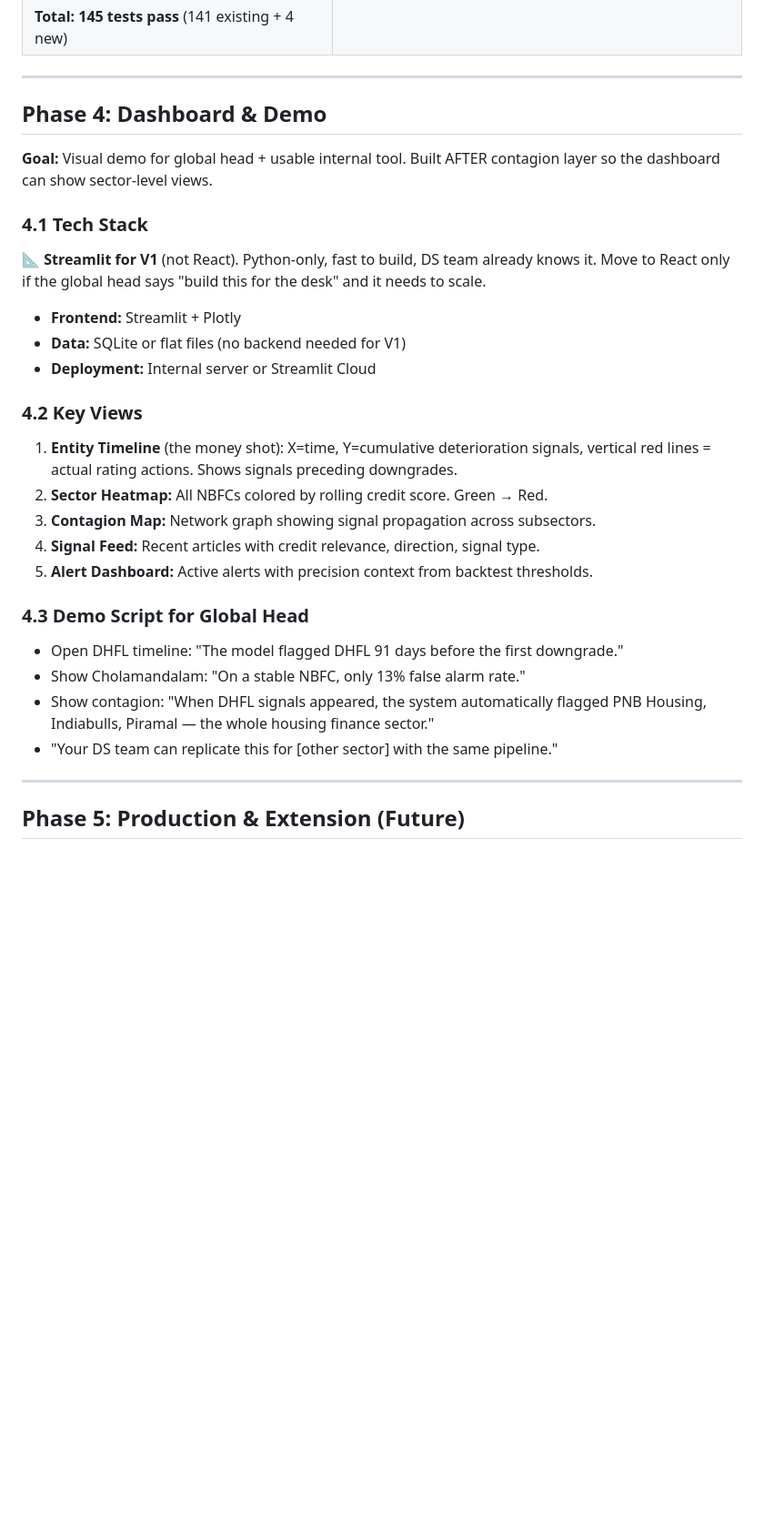
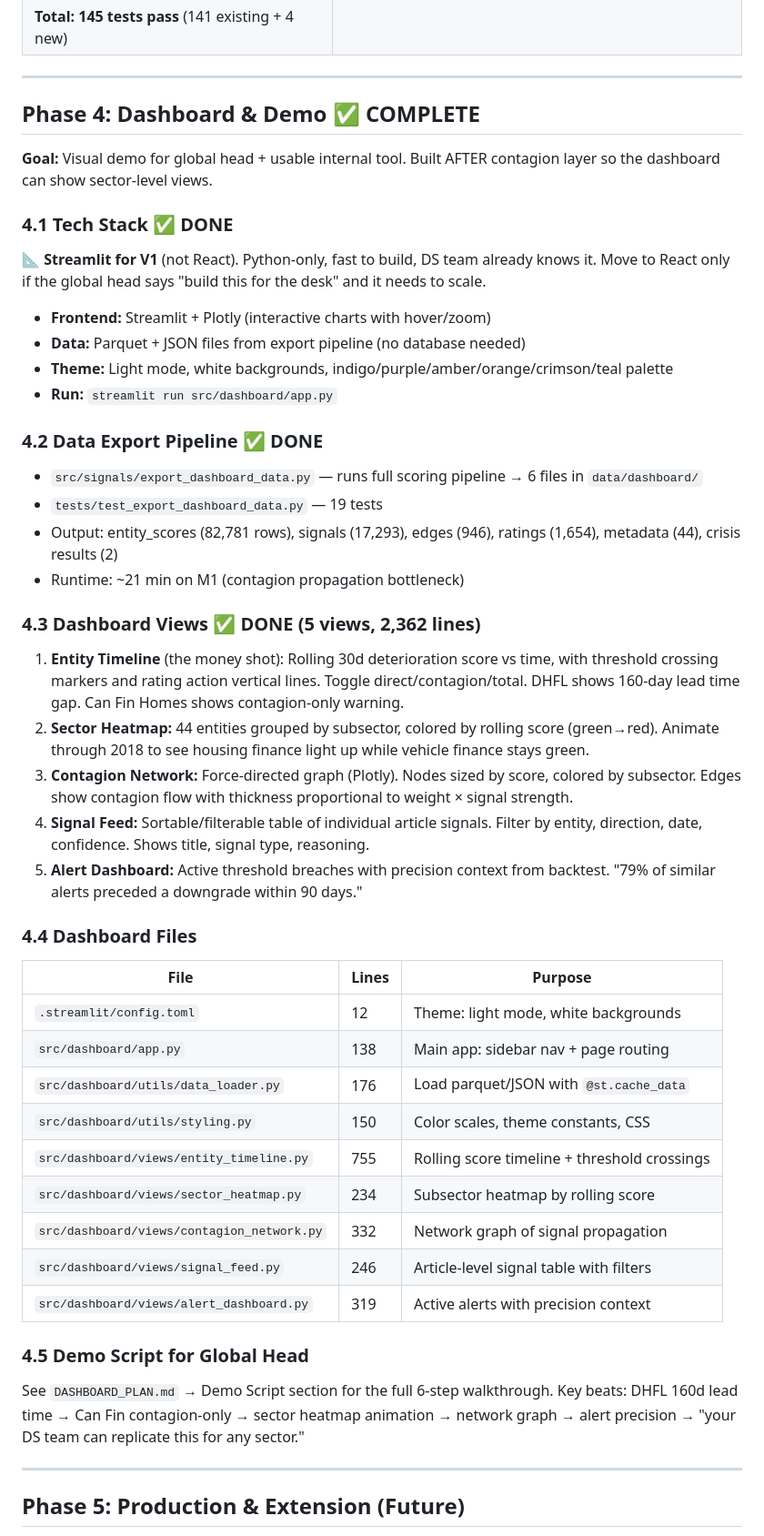
Before and after one commit to spiffler33/india-credit-signals, a Markdown page: PLAN.md, the part around the change. Shown at 91% size. GitHub-like rendering; blank space fills up the shorter version.

```diff
--- a/PLAN.md
+++ b/PLAN.md
@@ -595,31 +595,56 @@ Two crisis replays validated. Results below are v2 (normalized, threshold=4.0).
 
 ---
 
-## Phase 4: Dashboard & Demo
+## Phase 4: Dashboard & Demo ✅ COMPLETE
 **Goal:** Visual demo for global head + usable internal tool.
 Built AFTER contagion layer so the dashboard can show sector-level views.
 
-### 4.1 Tech Stack
+### 4.1 Tech Stack ✅ DONE
 📐 **Streamlit for V1** (not React). Python-only, fast to build, DS team already knows it.
 Move to React only if the global head says "build this for the desk" and it needs to scale.
-- **Frontend:** Streamlit + Plotly
-- **Data:** SQLite or flat files (no backend needed for V1)
-- **Deployment:** Internal server or Streamlit Cloud
+- **Frontend:** Streamlit + Plotly (interactive charts with hover/zoom)
+- **Data:** Parquet + JSON files from export pipeline (no database needed)
+- **Theme:** Light mode, white backgrounds, indigo/purple/amber/orange/crimson/teal palette
+- **Run:** `streamlit run src/dashboard/app.py`
 
-### 4.2 Key Views
-1. **Entity Timeline** (the money shot): X=time, Y=cumulative deterioration signals,
-   vertical red lines = actual rating actions. Shows signals preceding downgrades.
-2. **Sector Heatmap:** All NBFCs colored by rolling credit score. Green → Red.
-3. **Contagion Map:** Network graph showing signal propagation across subsectors.
-4. **Signal Feed:** Recent articles with credit relevance, direction, signal type.
-5. **Alert Dashboard:** Active alerts with precision context from backtest thresholds.
+### 4.2 Data Export Pipeline ✅ DONE
+- `src/signals/export_dashboard_data.py` — runs full scoring pipeline → 6 files in `data/dashboard/`
+- `tests/test_export_dashboard_data.py` — 19 tests
+- Output: entity_scores (82,781 rows), signals (17,293), edges (946), ratings (1,654), metadata (44), crisis results (2)
+- Runtime: ~21 min on M1 (contagion propagation bottleneck)
 
-### 4.3 Demo Script for Global Head
-- Open DHFL timeline: "The model flagged DHFL 91 days before the first downgrade."
-- Show Cholamandalam: "On a stable NBFC, only 13% false alarm rate."
-- Show contagion: "When DHFL signals appeared, the system automatically flagged
-  PNB Housing, Indiabulls, Piramal — the whole housing finance sector."
-- "Your DS team can replicate this for [other sector] with the same pipeline."
+### 4.3 Dashboard Views ✅ DONE (5 views, 2,362 lines)
+
+1. **Entity Timeline** (the money shot): Rolling 30d deterioration score vs time, with
+   threshold crossing markers and rating action vertical lines. Toggle direct/contagion/total.
+   DHFL shows 160-day lead time gap. Can Fin Homes shows contagion-only warning.
+2. **Sector Heatmap:** 44 entities grouped by subsector, colored by rolling score (green→red).
+   Animate through 2018 to see housing finance light up while vehicle finance stays green.
+3. **Contagion Network:** Force-directed graph (Plotly). Nodes sized by score, colored by subsector.
+   Edges show contagion flow with thickness proportional to weight × signal strength.
+4. **Signal Feed:** Sortable/filterable table of individual article signals. Filter by entity,
+   direction, date, confidence. Shows title, signal type, reasoning.
+5. **Alert Dashboard:** Active threshold breaches with precision context from backtest.
+   "79% of similar alerts preceded a downgrade within 90 days."
+
+### 4.4 Dashboard Files
+
+| File | Lines | Purpose |
+|------|-------|---------|
+| `.streamlit/config.toml` | 12 | Theme: light mode, white backgrounds |
+| `src/dashboard/app.py` | 138 | Main app: sidebar nav + page routing |
+| `src/dashboard/utils/data_loader.py` | 176 | Load parquet/JSON with `@st.cache_data` |
+| `src/dashboard/utils/styling.py` | 150 | Color scales, theme constants, CSS |
+| `src/dashboard/views/entity_timeline.py` | 755 | Rolling score timeline + threshold crossings |
+| `src/dashboard/views/sector_heatmap.py` | 234 | Subsector heatmap by rolling score |
+| `src/dashboard/views/contagion_network.py` | 332 | Network graph of signal propagation |
+| `src/dashboard/views/signal_feed.py` | 246 | Article-level signal table with filters |
+| `src/dashboard/views/alert_dashboard.py` | 319 | Active alerts with precision context |
+
+### 4.5 Demo Script for Global Head
+See `DASHBOARD_PLAN.md` → Demo Script section for the full 6-step walkthrough.
+Key beats: DHFL 160d lead time → Can Fin contagion-only → sector heatmap animation →
+network graph → alert precision → "your DS team can replicate this for any sector."
 
 ---
 
```
Also changed, not shown: CLAUDE.md (+18 -10 lines), DASHBOARD_PLAN.md (+21 -16 lines).
